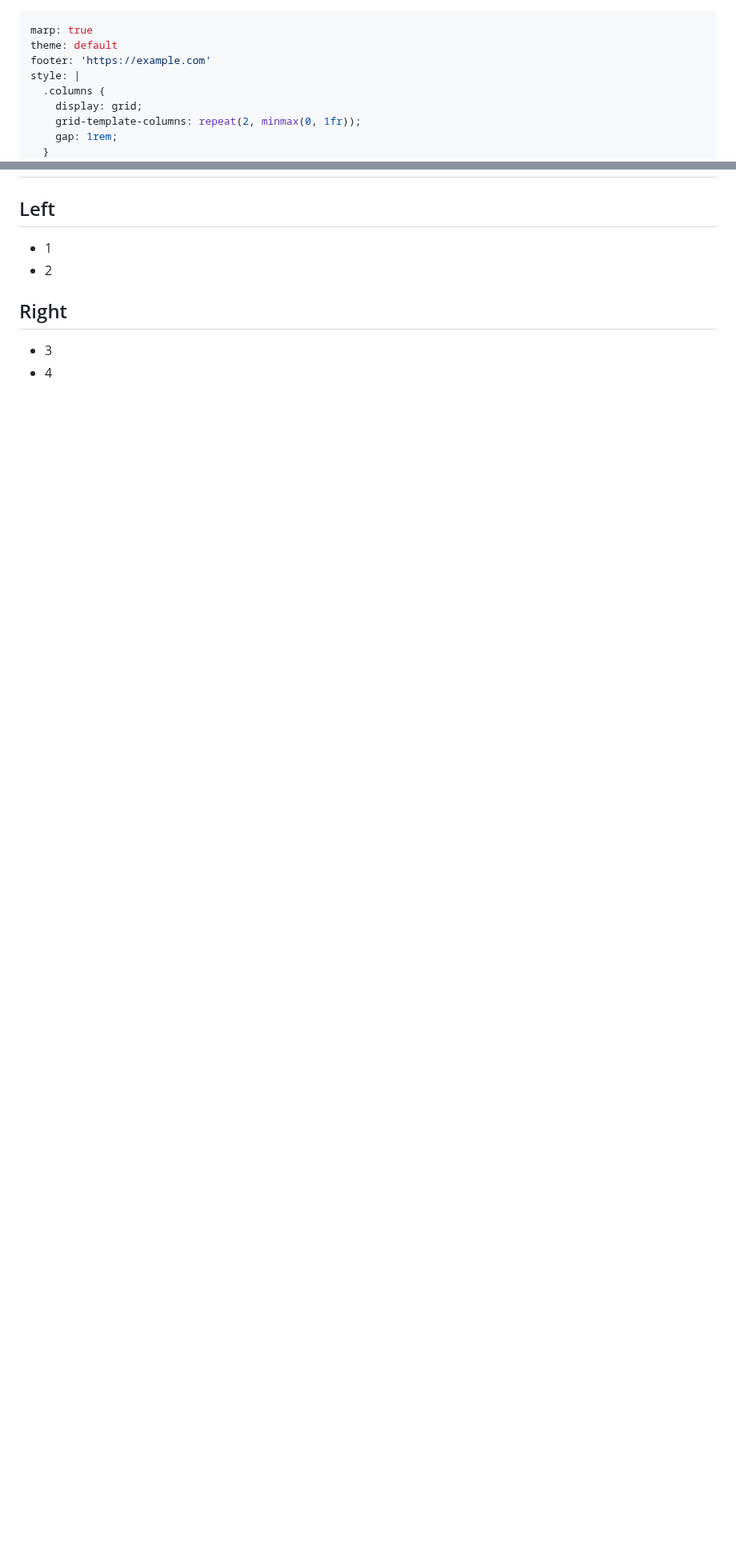
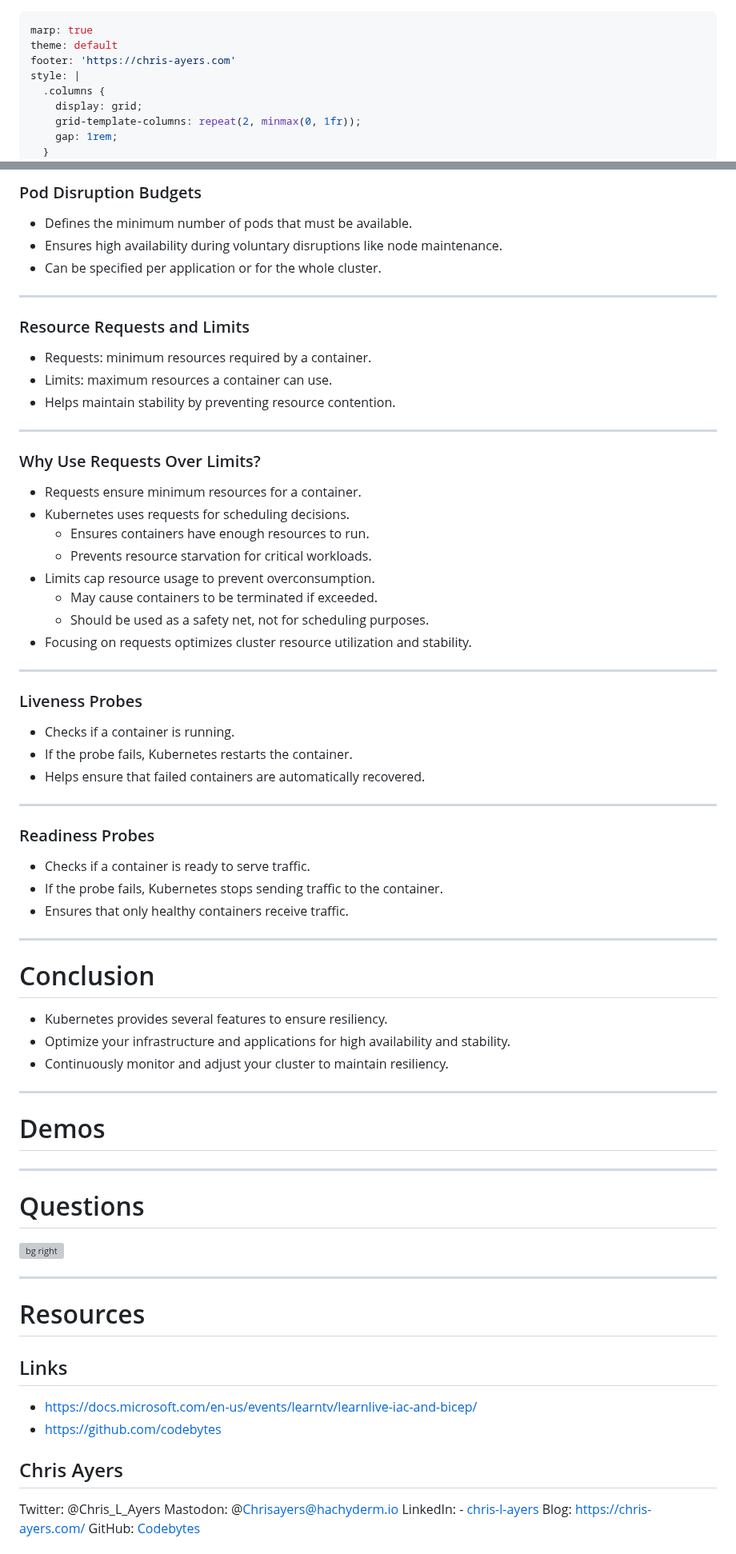
Before and after one commit to codebytes/kubernetes-resiliency, a Markdown page: slides/Slides.md, 2 parts joined by grey strips. Shown at 80% size. Drawn GitHub-style; blank space fills up the shorter version; grey boxes are pictures that could not be loaded.

```diff
--- a/slides/Slides.md
+++ b/slides/Slides.md
@@ -1,7 +1,7 @@
 ---
 marp: true
 theme: default
-footer: 'https://example.com'
+footer: 'https://chris-ayers.com'
 style: |
   .columns {
     display: grid;
@@ -75,19 +120,80 @@ comment that will show in notes -->
+### Pod Disruption Budgets
+- Defines the minimum number of pods that must be available.
+- Ensures high availability during voluntary disruptions like node maintenance.
+- Can be specified per application or for the whole cluster.
+
+---
+
+### Resource Requests and Limits
+- Requests: minimum resources required by a container.
+- Limits: maximum resources a container can use.
+- Helps maintain stability by preventing resource contention.
+
+---
+
+### Why Use Requests Over Limits?
+- Requests ensure minimum resources for a container.
+- Kubernetes uses requests for scheduling decisions.
+  - Ensures containers have enough resources to run.
+  - Prevents resource starvation for critical workloads.
+- Limits cap resource usage to prevent overconsumption.
+  - May cause containers to be terminated if exceeded.
+  - Should be used as a safety net, not for scheduling purposes.
+- Focusing on requests optimizes cluster resource utilization and stability.
+
+---
+
+### Liveness Probes
+- Checks if a container is running.
+- If the probe fails, Kubernetes restarts the container.
+- Helps ensure that failed containers are automatically recovered.
+
+---
+
+### Readiness Probes
+- Checks if a container is ready to serve traffic.
+- If the probe fails, Kubernetes stops sending traffic to the container.
+- Ensures that only healthy containers receive traffic.
+
+---
+
+# Conclusion
+- Kubernetes provides several features to ensure resiliency.
+- Optimize your infrastructure and applications for high availability and stability.
+- Continuously monitor and adjust your cluster to maintain resiliency.
+
+---
+
+# Demos
+
+---
+
+# Questions
+
+![bg right](./img/owl.png)
+
+---
+
+# Resources
 
 <div class="columns">
 <div>
 
-## Left
+## Links
 
-- 1
-- 2
+- [https://docs.microsoft.com/en-us/events/learntv/learnlive-iac-and-bicep/](https://docs.microsoft.com/en-us/events/learntv/learnlive-iac-and-bicep/)
+- [https://github.com/codebytes](https://github.com/codebytes)
 
 </div>
 <div>
 
-## Right
+## Chris Ayers
 
-- 3
-- 4
+<i class="fa-brands fa-twitter"></i> Twitter: @Chris\_L\_Ayers
+<i class="fa-brands fa-mastodon"></i> Mastodon: @Chrisayers@hachyderm.io
+<i class="fa-brands fa-linkedin"></i> LinkedIn: - [chris\-l\-ayers](https://linkedin.com/in/chris-l-ayers/)
+<i class="fa fa-window-maximize"></i> Blog: [https://chris-ayers\.com/](https://chris-ayers.com/)
+<i class="fa-brands fa-github"></i> GitHub: [Codebytes](https://github.com/codebytes)
 
 </div>
 </div>
```
Also changed, not shown: other parts of slides/Slides.md (+69 -56 lines), slides/img/Kubernetes_Logo.png (added), slides/img/portrait.png (added), 1 other file.
